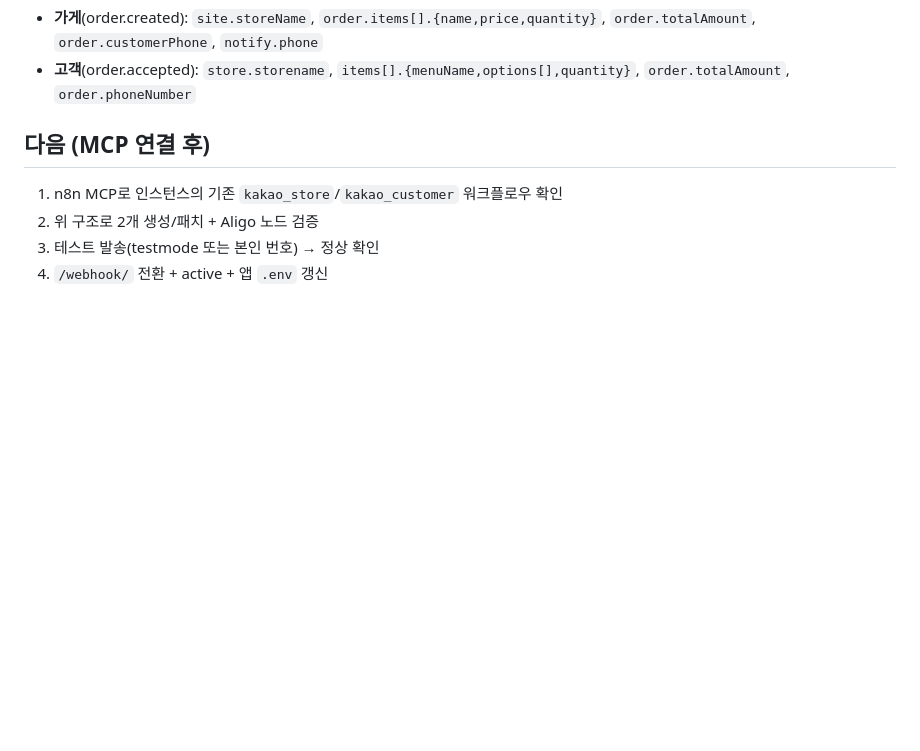
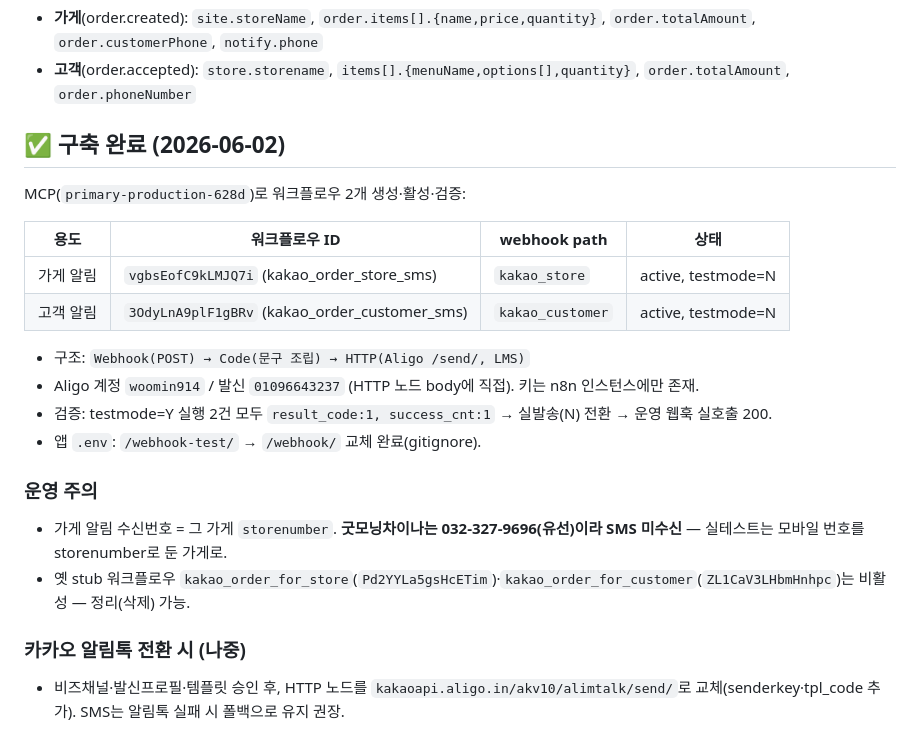
Before and after one commit to teamworkery/kakao_order, a Markdown page: n8n/SMS_PLAN.md, the part around the change. GitHub-like rendering; blank space fills up the shorter version.

Commit message:
feat(n8n): 주문 알림 SMS(Aligo) 워크플로우 2종 구축·활성
- kakao_order_store_sms / kakao_order_customer_sms (Webhook→Code→Aligo /send/ LMS)
- testmode 검증(result_code:1)→실발송 전환→publish, 앱 .env /webhook/ 전환
- 레퍼런스 koreainvest workflow_v14 Send SMS(ALIGO). 상세 n8n/SMS_PLAN.md

Co-Authored-By: Claude Opus 4.8 (1M context) <noreply@anthropic.com>

```diff
--- a/n8n/SMS_PLAN.md
+++ b/n8n/SMS_PLAN.md
@@ -68,8 +68,22 @@
 - **가게**(order.created): `site.storeName`, `order.items[].{name,price,quantity}`, `order.totalAmount`, `order.customerPhone`, `notify.phone`
 - **고객**(order.accepted): `store.storename`, `items[].{menuName,options[],quantity}`, `order.totalAmount`, `order.phoneNumber`
 
-## 다음 (MCP 연결 후)
-1. n8n MCP로 인스턴스의 기존 `kakao_store`/`kakao_customer` 워크플로우 확인
-2. 위 구조로 2개 생성/패치 + Aligo 노드 검증
-3. 테스트 발송(testmode 또는 본인 번호) → 정상 확인
-4. `/webhook/` 전환 + active + 앱 `.env` 갱신
+## ✅ 구축 완료 (2026-06-02)
+MCP(`primary-production-628d`)로 워크플로우 2개 생성·활성·검증:
+
+| 용도 | 워크플로우 ID | webhook path | 상태 |
+|---|---|---|---|
+| 가게 알림 | `vgbsEofC9kLMJQ7i` (kakao_order_store_sms) | `kakao_store` | active, testmode=N |
+| 고객 알림 | `3OdyLnA9plF1gBRv` (kakao_order_customer_sms) | `kakao_customer` | active, testmode=N |
+
+- 구조: `Webhook(POST) → Code(문구 조립) → HTTP(Aligo /send/, LMS)`
+- Aligo 계정 `woomin914` / 발신 `01096643237` (HTTP 노드 body에 직접). 키는 n8n 인스턴스에만 존재.
+- 검증: testmode=Y 실행 2건 모두 `result_code:1, success_cnt:1` → 실발송(N) 전환 → 운영 웹훅 실호출 200.
+- 앱 `.env`: `/webhook-test/` → `/webhook/` 교체 완료(gitignore).
+
+### 운영 주의
+- 가게 알림 수신번호 = 그 가게 `storenumber`. **굿모닝차이나는 032-327-9696(유선)이라 SMS 미수신** — 실테스트는 모바일 번호를 storenumber로 둔 가게로.
+- 옛 stub 워크플로우 `kakao_order_for_store`(`Pd2YYLa5gsHcETim`)·`kakao_order_for_customer`(`ZL1CaV3LHbmHnhpc`)는 비활성 — 정리(삭제) 가능.
+
+### 카카오 알림톡 전환 시 (나중)
+- 비즈채널·발신프로필·템플릿 승인 후, HTTP 노드를 `kakaoapi.aligo.in/akv10/alimtalk/send/`로 교체(senderkey·tpl_code 추가). SMS는 알림톡 실패 시 폴백으로 유지 권장.
```
Also changed, not shown: progress.md (+10 -0 lines).
